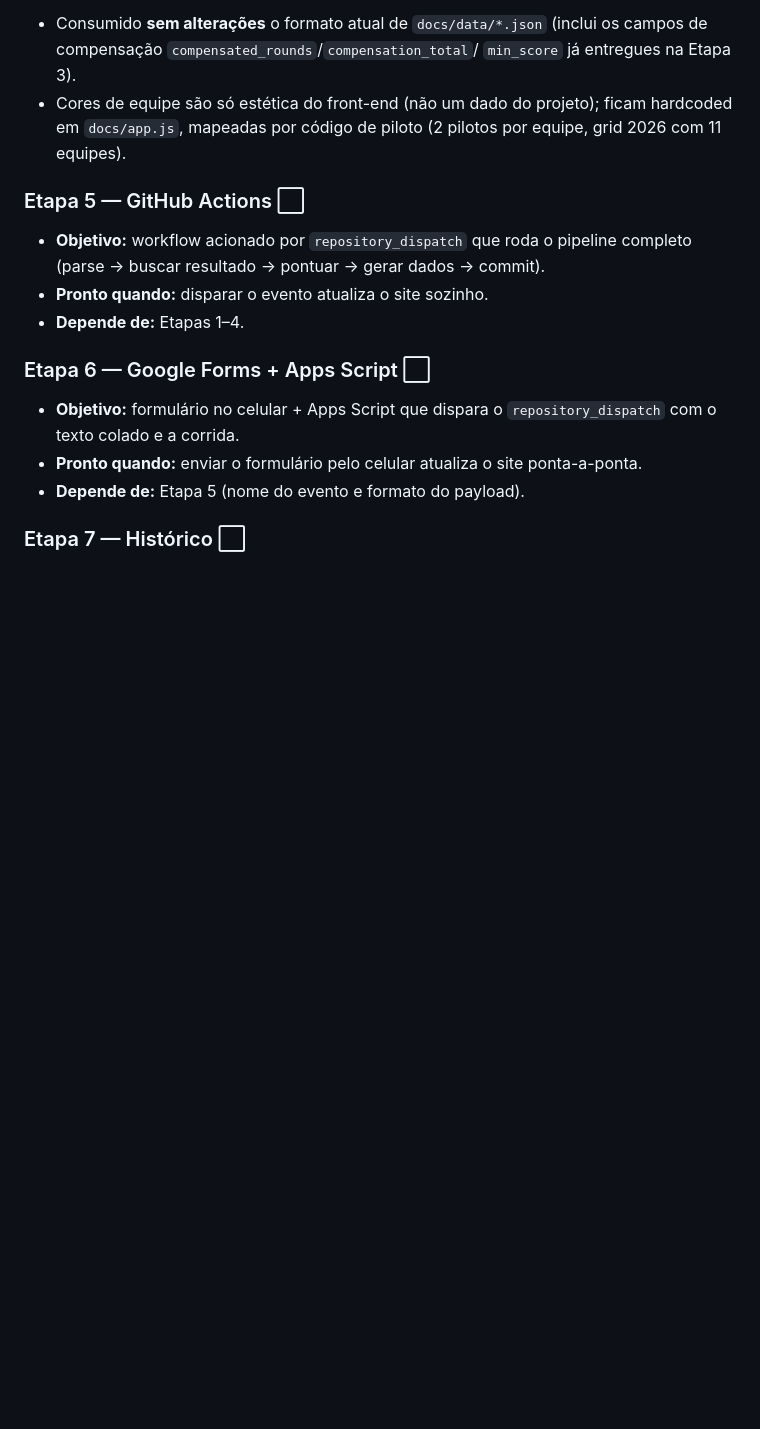
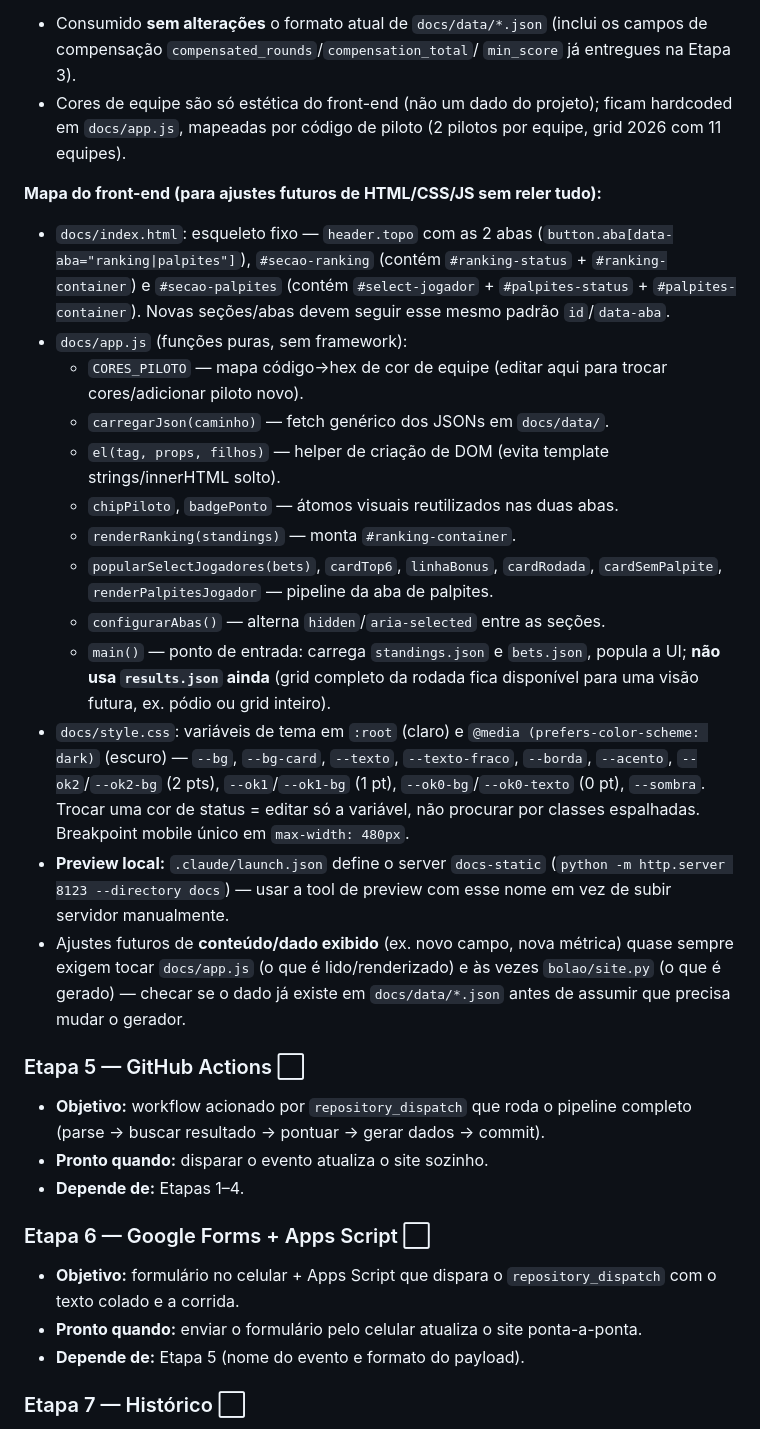
Before and after one commit to gfvdata-web/page-bolao-formula1, a Markdown page: CONTEXTO.md, the part around the change. Rendered like a GitHub page; blank space fills up the shorter version.

Commit message:
Etapa 4: documenta mapa do front-end no CONTEXTO.md
Registra estrutura de docs/index.html, funcoes-chave de app.js e variaveis
de tema de style.css, para que futuros ajustes de HTML/CSS/JS referenciem
nomes exatos sem precisar reler os arquivos inteiros.

Co-Authored-By: Claude Sonnet 5 <noreply@anthropic.com>

```diff
--- a/CONTEXTO.md
+++ b/CONTEXTO.md
@@ -352,6 +352,40 @@ Status: ⬜ não iniciada · 🟡 em andamento · ✅ concluída
   ficam hardcoded em `docs/app.js`, mapeadas por código de piloto (2 pilotos
   por equipe, grid 2026 com 11 equipes).
 
+**Mapa do front-end (para ajustes futuros de HTML/CSS/JS sem reler tudo):**
+- `docs/index.html`: esqueleto fixo — `header.topo` com as 2 abas
+  (`button.aba[data-aba="ranking|palpites"]`), `#secao-ranking` (contém
+  `#ranking-status` + `#ranking-container`) e `#secao-palpites` (contém
+  `#select-jogador` + `#palpites-status` + `#palpites-container`). Novas
+  seções/abas devem seguir esse mesmo padrão `id`/`data-aba`.
+- `docs/app.js` (funções puras, sem framework):
+  - `CORES_PILOTO` — mapa código→hex de cor de equipe (editar aqui para
+    trocar cores/adicionar piloto novo).
+  - `carregarJson(caminho)` — fetch genérico dos JSONs em `docs/data/`.
+  - `el(tag, props, filhos)` — helper de criação de DOM (evita template
+    strings/innerHTML solto).
+  - `chipPiloto`, `badgePonto` — átomos visuais reutilizados nas duas abas.
+  - `renderRanking(standings)` — monta `#ranking-container`.
+  - `popularSelectJogadores(bets)`, `cardTop6`, `linhaBonus`, `cardRodada`,
+    `cardSemPalpite`, `renderPalpitesJogador` — pipeline da aba de palpites.
+  - `configurarAbas()` — alterna `hidden`/`aria-selected` entre as seções.
+  - `main()` — ponto de entrada: carrega `standings.json` e `bets.json`,
+    popula a UI; **não usa `results.json` ainda** (grid completo da rodada
+    fica disponível para uma visão futura, ex. pódio ou grid inteiro).
+- `docs/style.css`: variáveis de tema em `:root` (claro) e
+  `@media (prefers-color-scheme: dark)` (escuro) — `--bg`, `--bg-card`,
+  `--texto`, `--texto-fraco`, `--borda`, `--acento`, `--ok2`/`--ok2-bg`
+  (2 pts), `--ok1`/`--ok1-bg` (1 pt), `--ok0-bg`/`--ok0-texto` (0 pt),
+  `--sombra`. Trocar uma cor de status = editar só a variável, não procurar
+  por classes espalhadas. Breakpoint mobile único em `max-width: 480px`.
+- **Preview local:** `.claude/launch.json` define o server `docs-static`
+  (`python -m http.server 8123 --directory docs`) — usar a tool de preview
+  com esse nome em vez de subir servidor manualmente.
+- Ajustes futuros de **conteúdo/dado exibido** (ex. novo campo, nova métrica)
+  quase sempre exigem tocar `docs/app.js` (o que é lido/renderizado) e às
+  vezes `bolao/site.py` (o que é gerado) — checar se o dado já existe em
+  `docs/data/*.json` antes de assumir que precisa mudar o gerador.
+
 ### Etapa 5 — GitHub Actions ⬜
 - **Objetivo:** workflow acionado por `repository_dispatch` que roda o pipeline
   completo (parse → buscar resultado → pontuar → gerar dados → commit).
```
